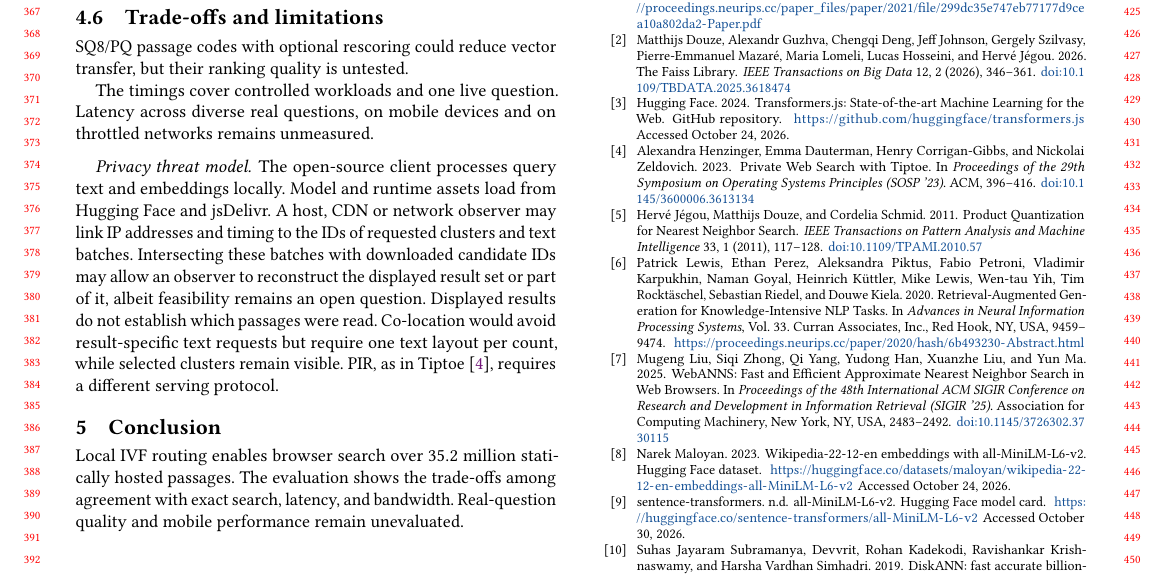
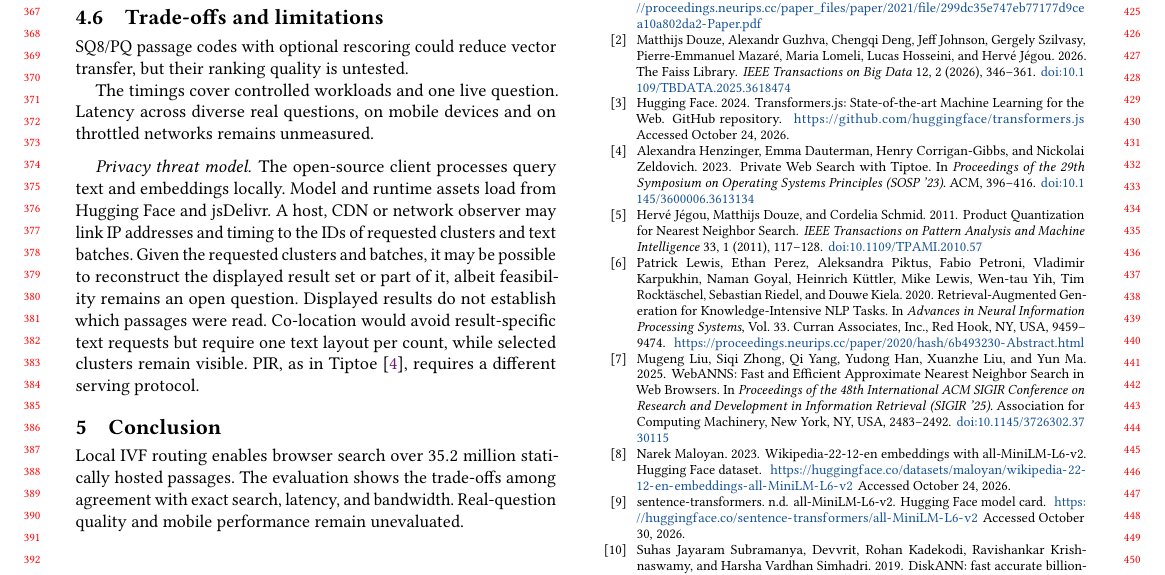
Before and after one commit to DavidDenisov/ANN-on-the-Web, a LaTeX paper (paper/main.tex): part of page 4 of 4, cut so that both start at the same text. Compiled offline with pdfLaTeX.

Commit message:
Lead the reconstruction sentence with the requested files

```diff
--- a/paper/main.tex
+++ b/paper/main.tex
@@ -193,7 +193,7 @@ SQ8/PQ passage codes with optional rescoring could reduce vector transfer, but t
 The timings cover controlled workloads and one live question. Latency across diverse real questions, on mobile devices and on throttled networks remains unmeasured.
 
 \paragraph{Privacy threat model.}
-The open-source client processes query text and embeddings locally. Model and runtime assets load from Hugging Face and jsDelivr. A host, CDN or network observer may link IP addresses and timing to the IDs of requested clusters and text batches. Intersecting these batches with downloaded candidate IDs may allow an observer to reconstruct the displayed result set or part of it, albeit feasibility remains an open question. Displayed results do not establish which passages were read. Co-location would avoid result-specific text requests but require one text layout per count, while selected clusters remain visible. PIR, as in Tiptoe~\cite{Tiptoe}, requires a different serving protocol.
+The open-source client processes query text and embeddings locally. Model and runtime assets load from Hugging Face and jsDelivr. A host, CDN or network observer may link IP addresses and timing to the IDs of requested clusters and text batches. Given the requested clusters and batches, it may be possible to reconstruct the displayed result set or part of it, albeit feasibility remains an open question. Displayed results do not establish which passages were read. Co-location would avoid result-specific text requests but require one text layout per count, while selected clusters remain visible. PIR, as in Tiptoe~\cite{Tiptoe}, requires a different serving protocol.
 
 \section{Conclusion}
 Local IVF routing enables browser search over $35.2$ million statically hosted passages. The evaluation shows the trade-offs among agreement with exact search, latency, and bandwidth. Real-question quality and mobile performance remain unevaluated.
```
Also changed, not shown: paper/main.pdf.
